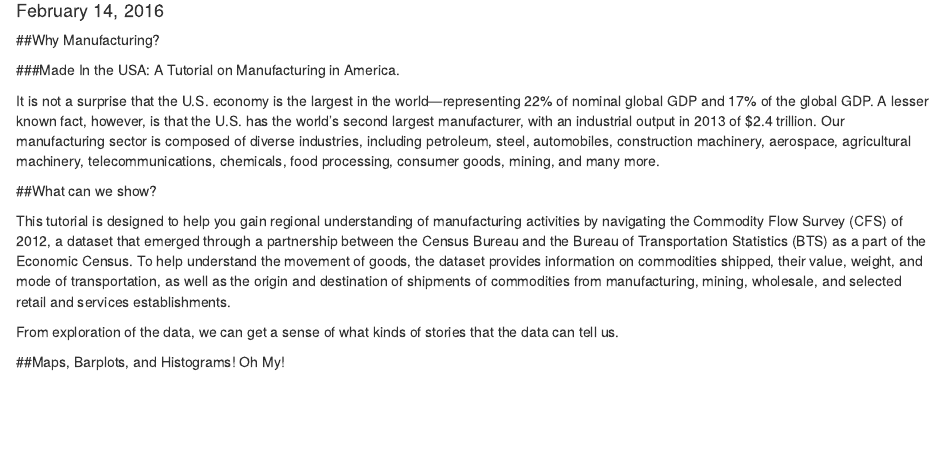
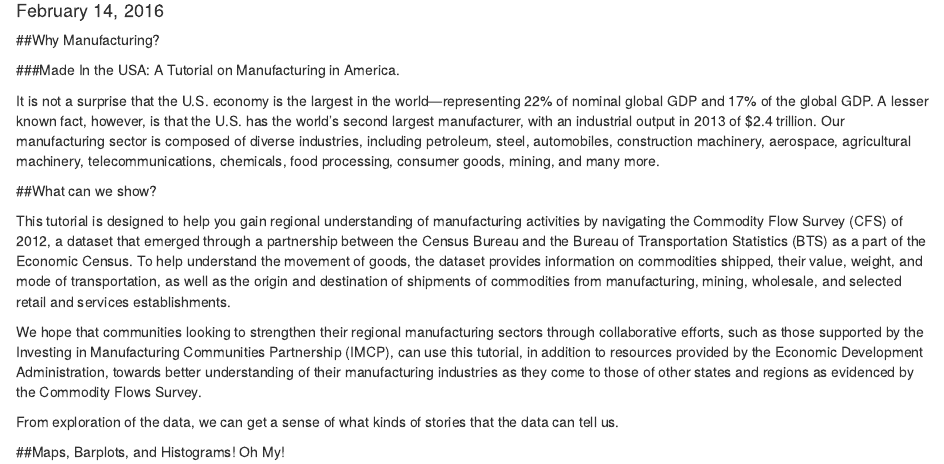
Before and after one commit to wfuu/cdup-manufacturing, an R Markdown document (Manufacturing/creating_narrative.Rmd): the page in a window 1100 px wide, from 100 px down. Rendered offline with R 4.5, knitr and Pandoc, with nearby package versions.

Commit message:
Update creating_narrative.Rmd

```diff
--- a/Manufacturing/creating_narrative.Rmd
+++ b/Manufacturing/creating_narrative.Rmd
@@ -14,6 +14,9 @@
 
 This tutorial is designed to help you gain regional understanding of manufacturing activities by navigating the Commodity Flow Survey (CFS) of 2012, a dataset that emerged through a partnership between the Census Bureau and the Bureau of Transportation Statistics (BTS) as a part of the Economic Census. To help understand the movement of goods, the dataset provides information on commodities shipped, their value, weight, and mode of transportation, as well as the origin and destination of shipments of commodities from manufacturing, mining, wholesale, and selected retail and services establishments.
 
+We hope that communities looking to strengthen their regional manufacturing sectors through collaborative efforts, such as those supported by the Investing in Manufacturing Communities Partnership (IMCP), can use this tutorial, in addition to resources provided by the Economic Development Administration, towards better understanding of their manufacturing industries as they come to those of other states and regions as evidenced by the Commodity Flows Survey.
+
+
 From exploration of the data, we can get a sense of what kinds of stories that the data can tell us.
 
 ##Maps, Barplots, and Histograms! Oh My!
```
